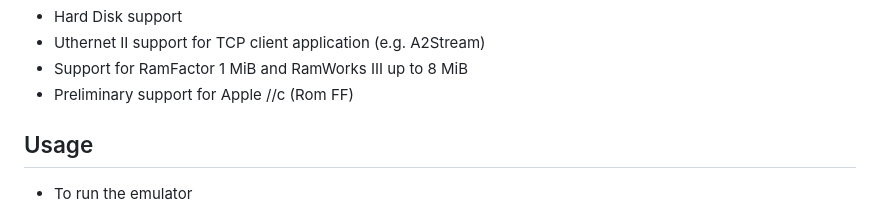
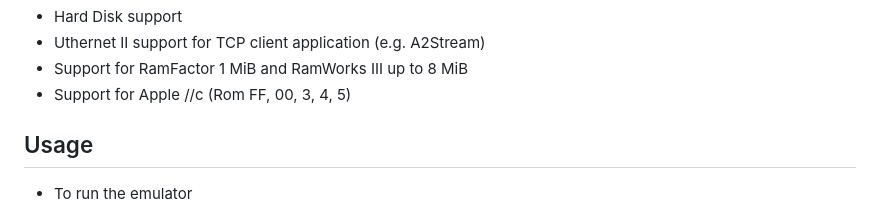
Before and after one commit to univta0001/emu6502, a Markdown page: README.md, the part around the change. GitHub-like rendering.

```diff
--- a/README.md
+++ b/README.md
@@ -22,7 +22,7 @@ Features in the emulator
 - Hard Disk support
 - Uthernet II support for TCP client application (e.g. A2Stream)
 - Support for RamFactor 1 MiB and RamWorks III up to 8 MiB
-- Preliminary support for Apple //c (Rom FF)
+- Support for Apple //c (Rom FF, 00, 3, 4, 5)
 
 ## Usage
 
```
